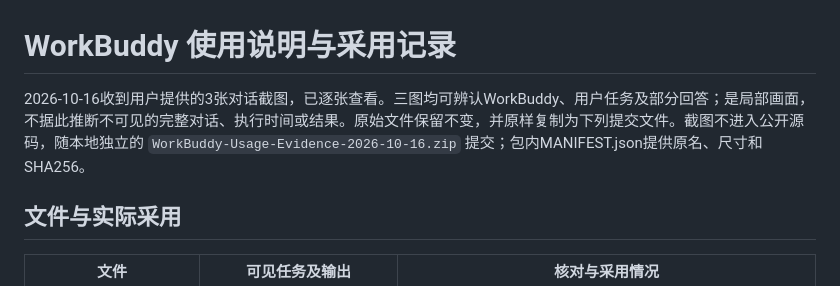
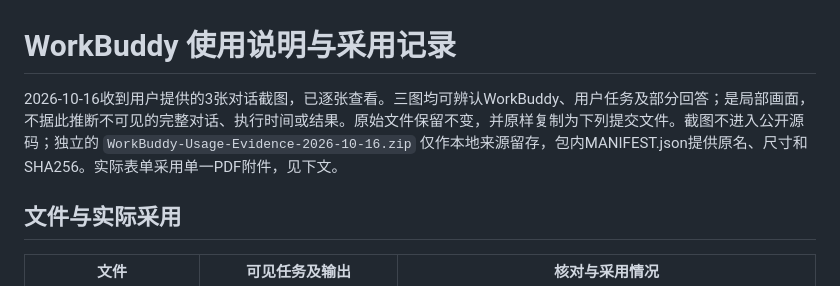
Before and after one commit to luoziming49-ops/ryde-hackathon, a Markdown page: docs/submission/WORKBUDDY-USAGE.md, the part around the change. GitHub-like rendering.

Commit message:
Clarify archived evidence ZIP versus uploaded PDF

```diff
--- a/docs/submission/WORKBUDDY-USAGE.md
+++ b/docs/submission/WORKBUDDY-USAGE.md
@@ -1,6 +1,6 @@
 # WorkBuddy 使用说明与采用记录
 
-2026-10-16收到用户提供的3张对话截图，已逐张查看。三图均可辨认WorkBuddy、用户任务及部分回答；是局部画面，不据此推断不可见的完整对话、执行时间或结果。原始文件保留不变，并原样复制为下列提交文件。截图不进入公开源码，随本地独立的 `WorkBuddy-Usage-Evidence-2026-10-16.zip` 提交；包内MANIFEST.json提供原名、尺寸和SHA256。
+2026-10-16收到用户提供的3张对话截图，已逐张查看。三图均可辨认WorkBuddy、用户任务及部分回答；是局部画面，不据此推断不可见的完整对话、执行时间或结果。原始文件保留不变，并原样复制为下列提交文件。截图不进入公开源码；独立的 `WorkBuddy-Usage-Evidence-2026-10-16.zip` 仅作本地来源留存，包内MANIFEST.json提供原名、尺寸和SHA256。实际表单采用单一PDF附件，见下文。
 
 ## 文件与实际采用
 
```
